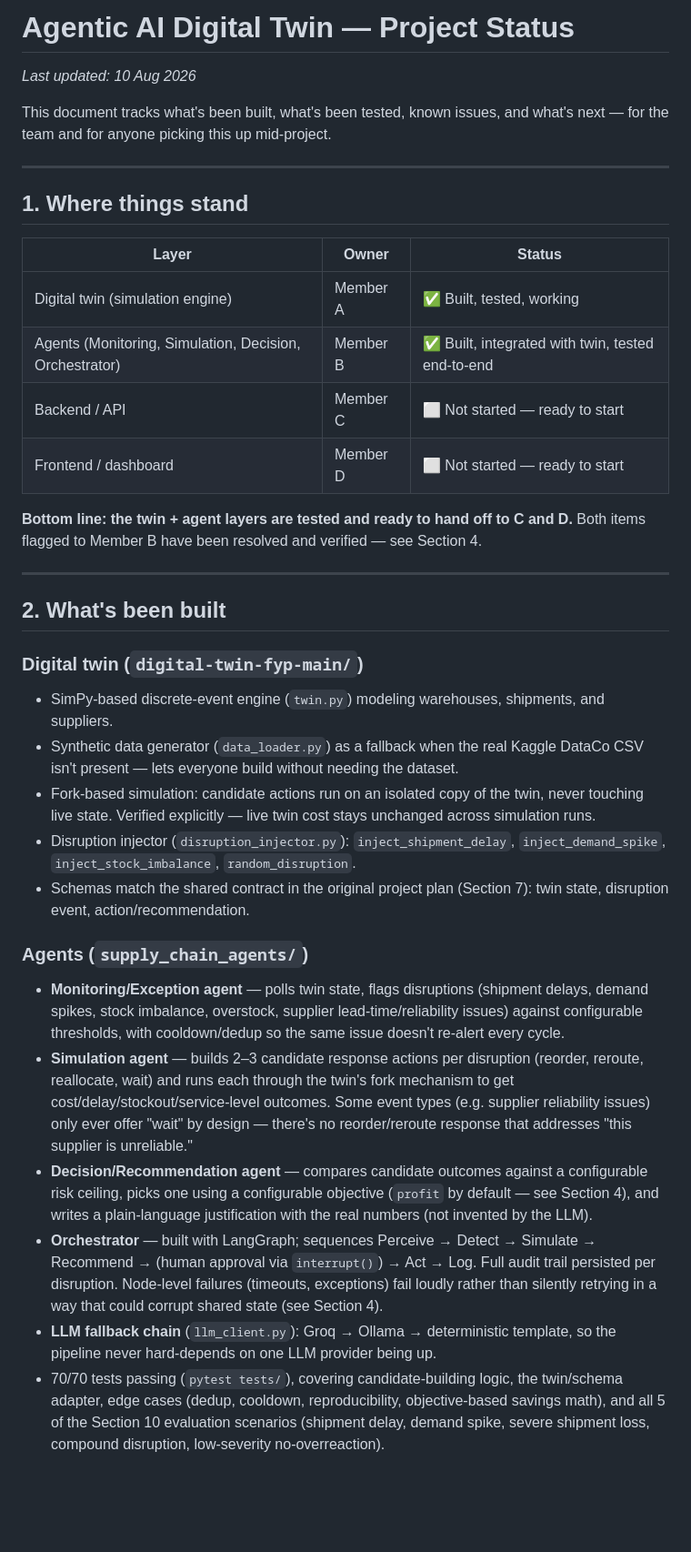
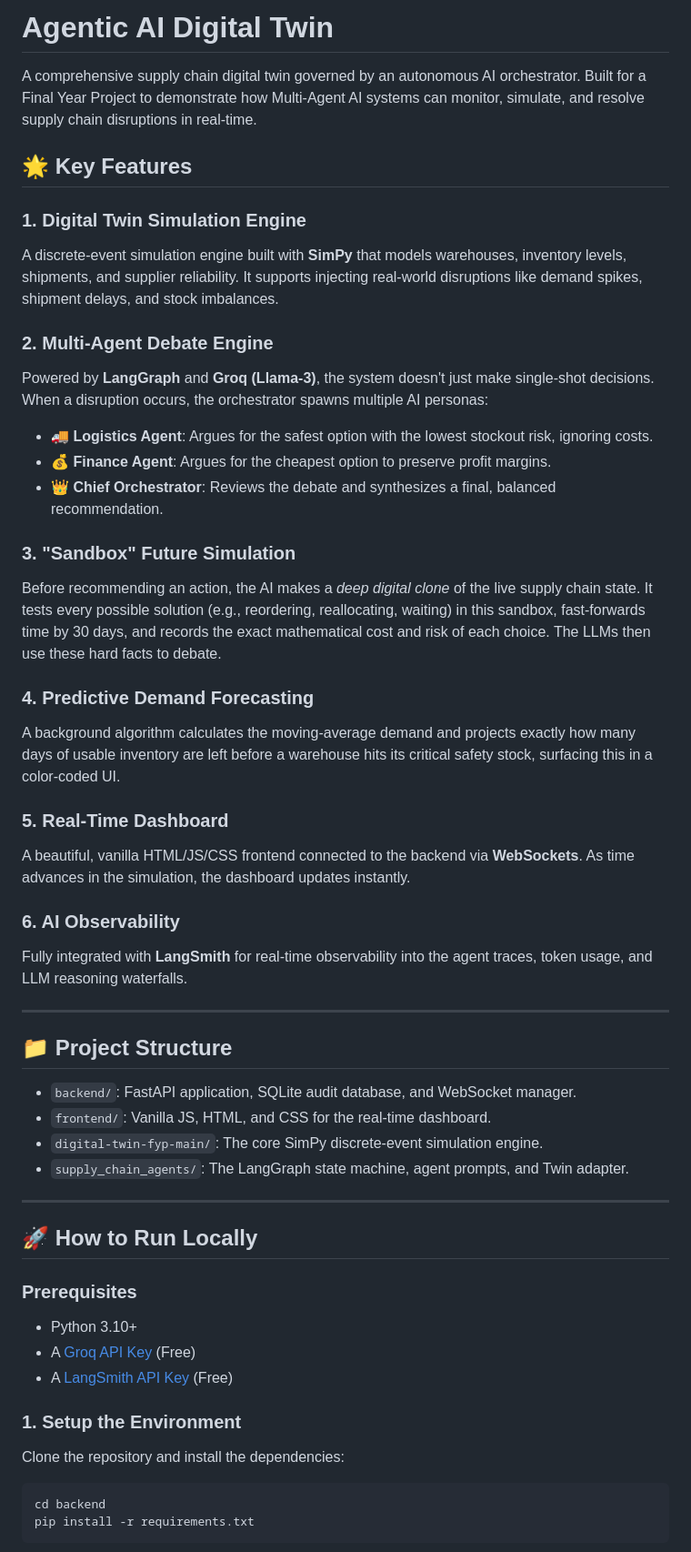
Before and after one commit to 9rish/digital-twin-fyp, a Markdown page: README.md, the part around one of its changes. Shown at 91% size. Rendered like a GitHub page; blank space fills up the shorter version.

Commit message:
docs: Rewrite README with complete project overview and setup instructions

````diff
--- a/README.md
+++ b/README.md
@@ -1,38 +1,52 @@
-# Agentic AI Digital Twin — Project Status
+# Agentic AI Digital Twin
 
-_Last updated: 10 Aug 2026_
+A comprehensive supply chain digital twin governed by an autonomous AI orchestrator. Built for a Final Year Project to demonstrate how Multi-Agent AI systems can monitor, simulate, and resolve supply chain disruptions in real-time.
 
-This document tracks what's been built, what's been tested, known issues, and what's next — for the team and for anyone picking this up mid-project.
+## 🌟 Key Features
+
+### 1. Digital Twin Simulation Engine
+A discrete-event simulation engine built with **SimPy** that models warehouses, inventory levels, shipments, and supplier reliability. It supports injecting real-world disruptions like demand spikes, shipment delays, and stock imbalances.
+
+### 2. Multi-Agent Debate Engine
+Powered by **LangGraph** and **Groq (Llama-3)**, the system doesn't just make single-shot decisions. When a disruption occurs, the orchestrator spawns multiple AI personas:
+- 🚚 **Logistics Agent**: Argues for the safest option with the lowest stockout risk, ignoring costs.
+- 💰 **Finance Agent**: Argues for the cheapest option to preserve profit margins.
+- 👑 **Chief Orchestrator**: Reviews the debate and synthesizes a final, balanced recommendation.
+
+### 3. "Sandbox" Future Simulation
+Before recommending an action, the AI makes a *deep digital clone* of the live supply chain state. It tests every possible solution (e.g., reordering, reallocating, waiting) in this sandbox, fast-forwards time by 30 days, and records the exact mathematical cost and risk of each choice. The LLMs then use these hard facts to debate.
+
+### 4. Predictive Demand Forecasting
+A background algorithm calculates the moving-average demand and projects exactly how many days of usable inventory are left before a warehouse hits its critical safety stock, surfacing this in a color-coded UI.
+
+### 5. Real-Time Dashboard
+A beautiful, vanilla HTML/JS/CSS frontend connected to the backend via **WebSockets**. As time advances in the simulation, the dashboard updates instantly.
+
+### 6. AI Observability
+Fully integrated with **LangSmith** for real-time observability into the agent traces, token usage, and LLM reasoning waterfalls.
 
 ---
 
-## 1. Where things stand
+## 📁 Project Structure
 
-| Layer | Owner | Status |
-|---|---|---|
-| Digital twin (simulation engine) | Member A | ✅ Built, tested, working |
-| Agents (Monitoring, Simulation, Decision, Orchestrator) | Member B | ✅ Built, integrated with twin, tested end-to-end |
-| Backend / API | Member C | ⬜ Not started — ready to start |
-| Frontend / dashboard | Member D | ⬜ Not started — ready to start |
-
-**Bottom line: the twin + agent layers are tested and ready to hand off to C and D.** Both items flagged to Member B have been resolved and verified — see Section 4.
+- `backend/`: FastAPI application, SQLite audit database, and WebSocket manager.
+- `frontend/`: Vanilla JS, HTML, and CSS for the real-time dashboard.
+- `digital-twin-fyp-main/`: The core SimPy discrete-event simulation engine.
+- `supply_chain_agents/`: The LangGraph state machine, agent prompts, and Twin adapter.
 
 ---
 
-## 2. What's been built
+## 🚀 How to Run Locally
 
-### Digital twin (`digital-twin-fyp-main/`)
-- SimPy-based discrete-event engine (`twin.py`) modeling warehouses, shipments, and suppliers.
-- Synthetic data generator (`data_loader.py`) as a fallback when the real Kaggle DataCo CSV isn't present — lets everyone build without needing the dataset.
-- Fork-based simulation: candidate actions run on an isolated copy of the twin, never touching live state. Verified explicitly — live twin cost stays unchanged across simulation runs.
-- Disruption injector (`disruption_injector.py`): `inject_shipment_delay`, `inject_demand_spike`, `inject_stock_imbalance`, `random_disruption`.
-- Schemas match the shared contract in the original project plan (Section 7): twin state, disruption event, action/recommendation.
+### Prerequisites
+- Python 3.10+
+- A [Groq API Key](https://console.groq.com/keys) (Free)
+- A [LangSmith API Key](https://smith.langchain.com/) (Free)
 
-### Agents (`supply_chain_agents/`)
-- **Monitoring/Exception agent** — polls twin state, flags disruptions (shipment delays, demand spikes, stock imbalance, overstock, supplier lead-time/reliability issues) against configurable thresholds, with cooldown/dedup so the same issue doesn't re-alert every cycle.
-- **Simulation agent** — builds 2–3 candidate response actions per disruption (reorder, reroute, reallocate, wait) and runs each through the twin's fork mechanism to get cost/delay/stockout/service-level outcomes. Some event types (e.g. supplier reliability issues) only ever offer "wait" by design — there's no reorder/reroute response that addresses "this supplier is unreliable."
-- **Decision/Recommendation agent** — compares candidate outcomes against a configurable risk ceiling, picks one using a configurable objective (`profit` by default — see Section 4), and writes a plain-language justification with the real numbers (not invented by the LLM).
-- **Orchestrator** — built with LangGraph; sequences Perceive → Detect → Simulate → Recommend → (human approval via `interrupt()`) → Act → Log. Full audit trail persisted per disruption. Node-level failures (timeouts, exceptions) fail loudly rather than silently retrying in a way that could corrupt shared state (see Section 4).
-- **LLM fallback chain** (`llm_client.py`): Groq → Ollama → deterministic template, so the pipeline never hard-depends on one LLM provider being up.
-- 70/70 tests passing (`pytest tests/`), covering candidate-building logic, the twin/schema adapter, edge cases (dedup, cooldown, reproducibility, objective-based savings math), and all 5 of the Section 10 evaluation scenarios (shipment delay, demand spike, severe shipment loss, compound disruption, low-severity no-overreaction).
+### 1. Setup the Environment
+Clone the repository and install the dependencies:
+```bash
+cd backend
+pip install -r requirements.txt
+```
 
````
Also changed, not shown: other parts of README.md (+26 -42 lines).
